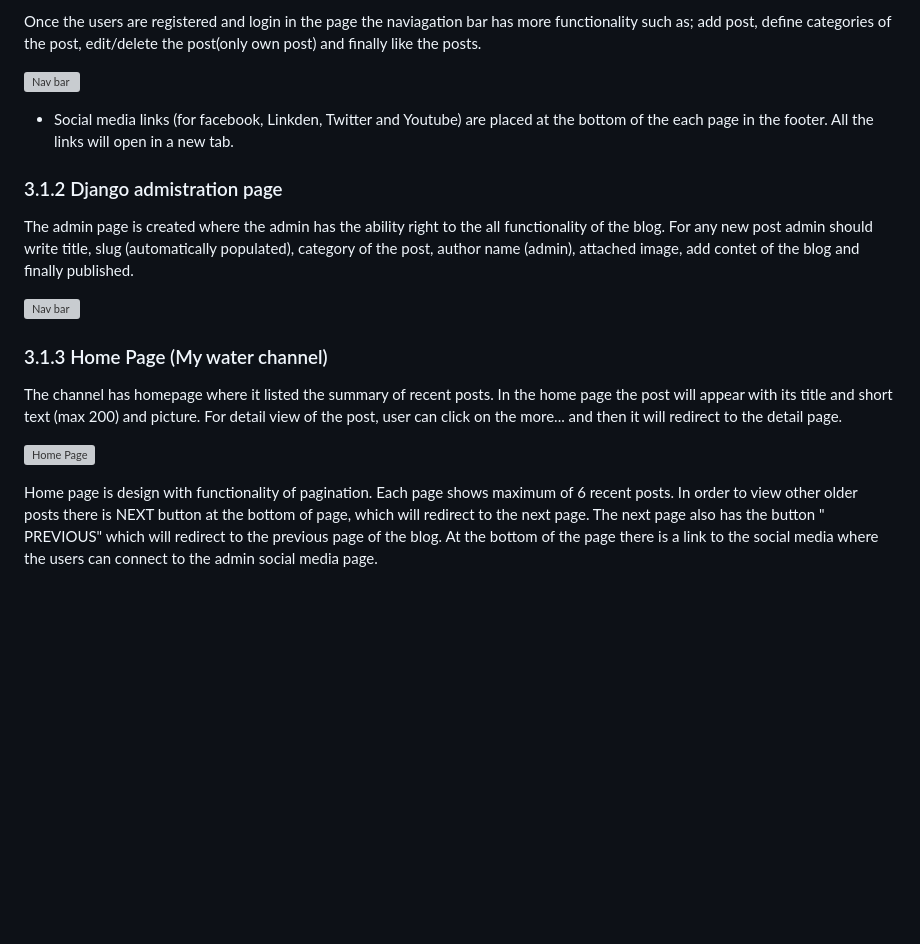
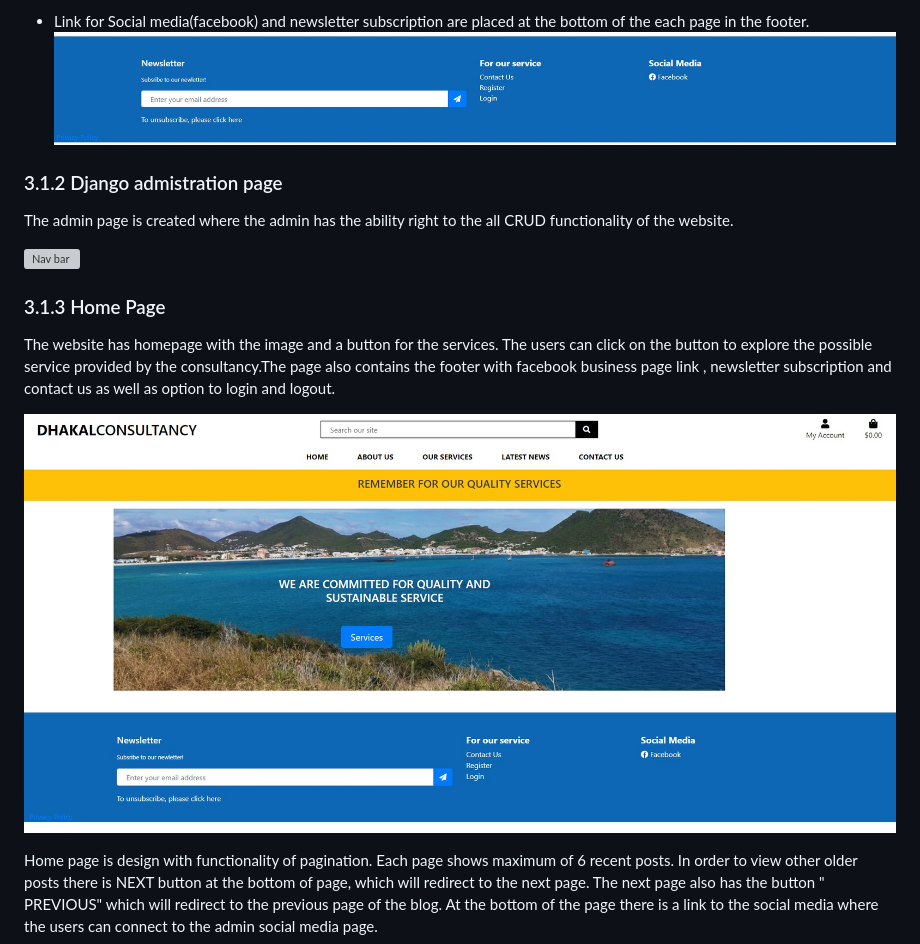
Before and after one commit to dhakal79/Portfolio-project-MS5, a Markdown page: README.md, the part around one of its changes. Rendered like a GitHub page; pictures changed too: media/readme/media/footer.jpg (added), media/readme/media/home-page.jpg (added); blank space fills up the shorter version; grey boxes are pictures that could not be loaded.

```diff
--- a/README.md
+++ b/README.md
@@ -158,22 +144,19 @@ Any users have an ability to view the home page, page detail view, register in t
 
-Once the users are registered and login in the page the naviagation bar has more functionality such as; add post, define categories of the post, edit/delete the post(only own post) and finally like the posts.
-
- ![Nav bar](media/image/navbar-2.jpg)
-
-- Social media links (for facebook, Linkden, Twitter and Youtube) are placed at the bottom of the each page in the footer. All the links will open in a new tab.
+- Link for Social media(facebook) and newsletter subscription are placed at the bottom of the each page in the footer.
+![footer](media/readme/media/footer.jpg)
 
 
 ### 3.1.2 Django admistration page
 
-The admin page is created where the admin has the ability right to the all functionality of the blog. For any new post admin should write title, slug (automatically populated), category of the post, author name (admin), attached image, add contet of the blog and finally published.
+The admin page is created where the admin has the ability right to the all CRUD functionality of the website.
 
 ![Nav bar](media/image/django-admin.jpg)
 
-### 3.1.3 Home Page (My water channel)
+### 3.1.3 Home Page
 
-The channel has homepage where it listed the summary of recent posts. In the home page the post will appear with its title and short text (max 200) and picture. For detail view of the post, user can click on the more... and then it will redirect to the detail page.
+The website has homepage with the image and a button for the services. The users can click on the button to explore the possible service provided by the consultancy.The page also contains the footer with facebook business page link , newsletter subscription and contact us as well as option to login and logout.
 
-![Home Page](media/image/home-page-1.jpg)
+![Home Page](media/readme/media/home-page.jpg)
 
 Home page is design with functionality of pagination. Each page shows maximum of 6 recent posts. In order to view other older posts  there is NEXT button at the bottom of page, which will redirect to the next page.  The next page also has the button " PREVIOUS" which will redirect to the previous page of the blog.
 At the bottom of the page there is a link to the social media where the users can connect to the admin social media page.
```
Also changed, not shown: other parts of README.md (+16 -30 lines), media/readme/media/nav-bar.jpg (added), media/readme/media/userstories.jpg (added), media/readme/media/userstories_complete.jpg (added), media/readme/media/userstories_progress.jpg (added).
